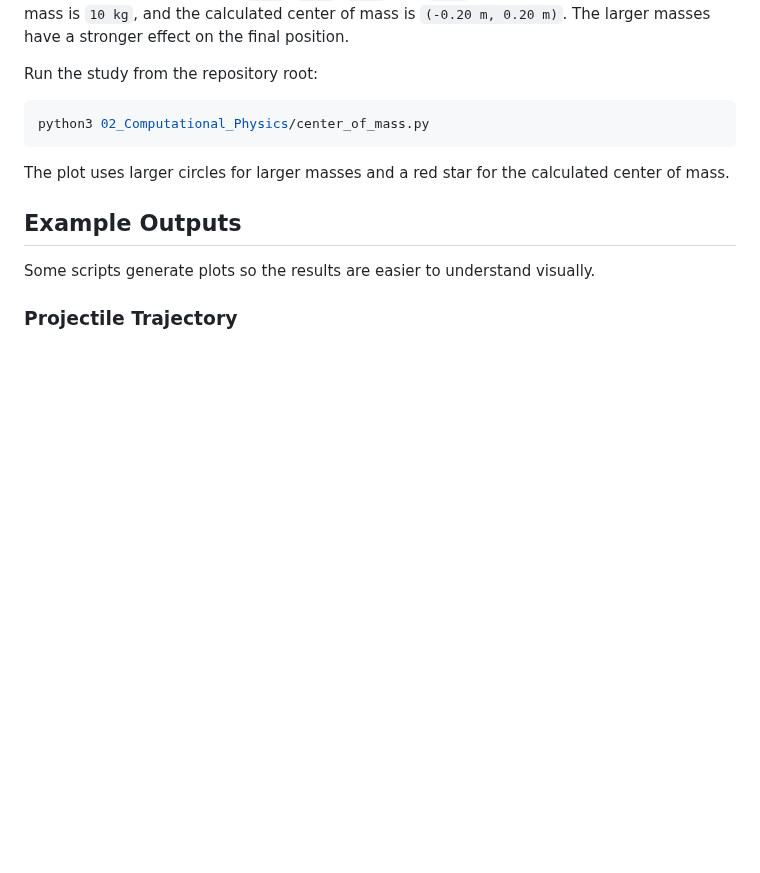
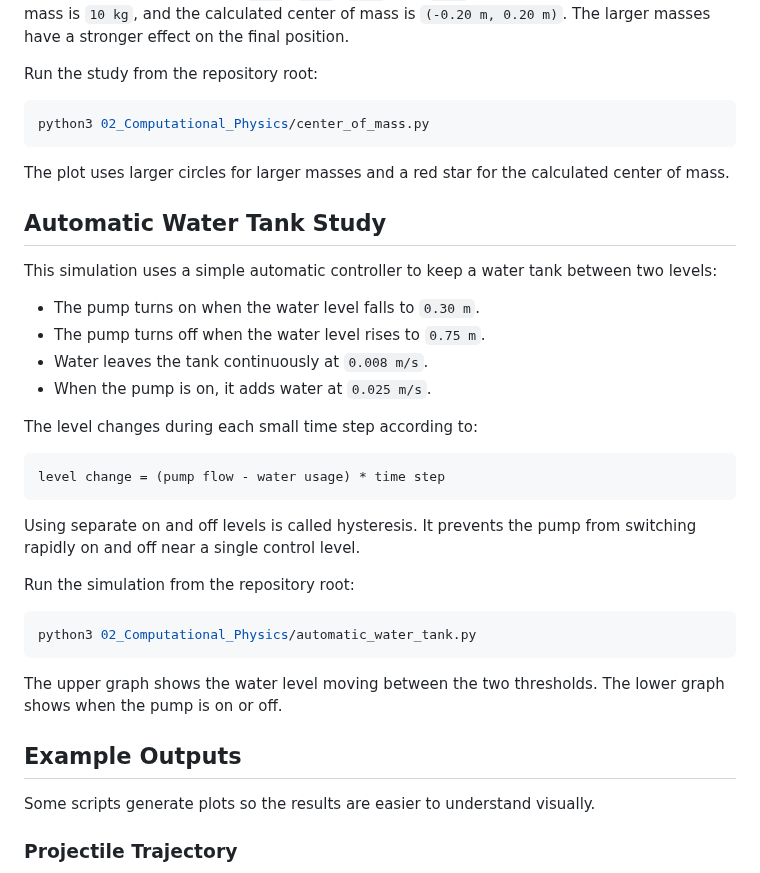
Before and after one commit to Wing-creat/python-start, a Markdown page: README.md, the part around one of its changes. Rendered like a GitHub page; blank space fills up the shorter version.

````diff
--- a/README.md
+++ b/README.md
@@ -279,6 +281,31 @@ python3 02_Computational_Physics/center_of_mass.py
 
 The plot uses larger circles for larger masses and a red star for the calculated center of mass.
 
+## Automatic Water Tank Study
+
+This simulation uses a simple automatic controller to keep a water tank between two levels:
+
+- The pump turns on when the water level falls to `0.30 m`.
+- The pump turns off when the water level rises to `0.75 m`.
+- Water leaves the tank continuously at `0.008 m/s`.
+- When the pump is on, it adds water at `0.025 m/s`.
+
+The level changes during each small time step according to:
+
+```text
+level change = (pump flow - water usage) * time step
+```
+
+Using separate on and off levels is called hysteresis. It prevents the pump from switching rapidly on and off near a single control level.
+
+Run the simulation from the repository root:
+
+```bash
+python3 02_Computational_Physics/automatic_water_tank.py
+```
+
+The upper graph shows the water level moving between the two thresholds. The lower graph shows when the pump is on or off.
+
 ## Example Outputs
 
 Some scripts generate plots so the results are easier to understand visually.
````
Also changed, not shown: other parts of README.md (+6 -0 lines), assets/automatic_water_tank.png (added), 2 other files.
